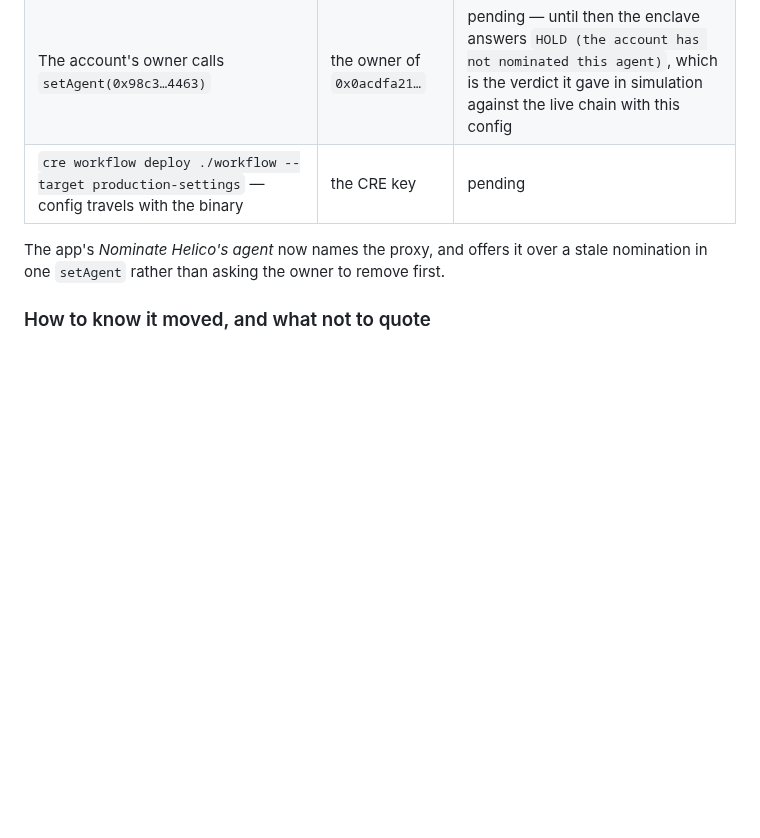
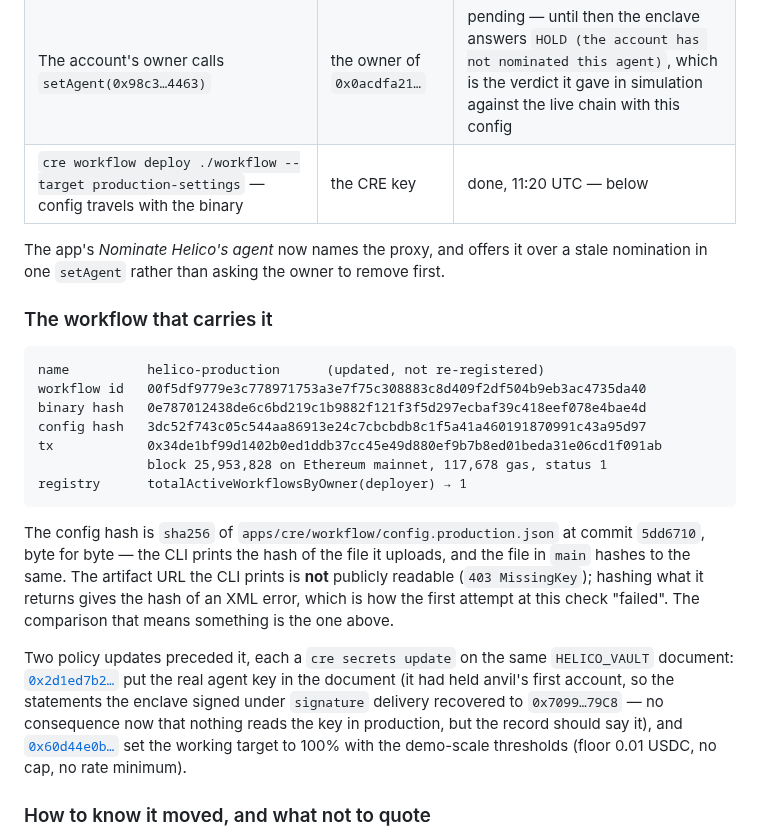
Before and after one commit to 0xHelico/helico, a Markdown page: docs/deployments.md, the part around the change. GitHub-like rendering; blank space fills up the shorter version.

Commit message:
docs: record the workflow that carries the move, and the two policy updates before it
Workflow id, binary and config hashes, the registry transaction with its
block and gas, and the registry read-back. The config hash is compared to
sha256 of the file in main, not to the artifact URL — that URL is not
publicly readable and hashing its 403 body is how the check first looked
like a mismatch.

Co-Authored-By: Claude Opus 5 <noreply@anthropic.com>

````diff
--- a/docs/deployments.md
+++ b/docs/deployments.md
@@ -55,10 +55,37 @@ Three things had to happen after the address existed, and each is somebody's tra
 |---|---|---|
 | `config.production.json`: `delivery: forwarder`, `reportReceiver` and `agent` = the proxy | repo | done, commit `d7f2a50` |
 | The account's owner calls `setAgent(0x98c3…4463)` | the owner of `0x0acdfa21…` | pending — until then the enclave answers `HOLD (the account has not nominated this agent)`, which is the verdict it gave in simulation against the live chain with this config |
-| `cre workflow deploy ./workflow --target production-settings` — config travels with the binary | the CRE key | pending |
+| `cre workflow deploy ./workflow --target production-settings` — config travels with the binary | the CRE key | done, 11:20 UTC — below |
 
 The app's *Nominate Helico's agent* now names the proxy, and offers it over a stale nomination
 in one `setAgent` rather than asking the owner to remove first.
+
+### The workflow that carries it
+
+```
+name          helico-production      (updated, not re-registered)
+workflow id   00f5df9779e3c778971753a3e7f75c308883c8d409f2df504b9eb3ac4735da40
+binary hash   0e787012438de6c6bd219c1b9882f121f3f5d297ecbaf39c418eef078e4bae4d
+config hash   3dc52f743c05c544aa86913e24c7cbcbdb8c1f5a41a460191870991c43a95d97
+tx            0x34de1bf99d1402b0ed1ddb37cc45e49d880ef9b7b8ed01beda31e06cd1f091ab
+              block 25,953,828 on Ethereum mainnet, 117,678 gas, status 1
+registry      totalActiveWorkflowsByOwner(deployer) → 1
+```
+
+The config hash is `sha256` of `apps/cre/workflow/config.production.json` at commit `5dd6710`,
+byte for byte — the CLI prints the hash of the file it uploads, and the file in `main` hashes to
+the same. The artifact URL the CLI prints is **not** publicly readable (`403 MissingKey`); hashing
+what it returns gives the hash of an XML error, which is how the first attempt at this check
+"failed". The comparison that means something is the one above.
+
+Two policy updates preceded it, each a `cre secrets update` on the same `HELICO_VAULT` document:
+[`0x2d1ed7b2…`](https://etherscan.io/tx/0x2d1ed7b218d84eb5a6777e3ec7f65afafa76c60ffd355e5d7629d7e2121cb00c)
+put the real agent key in the document (it had held anvil's first account, so the statements the
+enclave signed under `signature` delivery recovered to `0x7099…79C8` — no consequence now that
+nothing reads the key in production, but the record should say it), and
+[`0x60d44e0b…`](https://etherscan.io/tx/0x60d44e0b09baf9dbc341c9c61ac0770b19ec4512f481e5385752f56c29ae4ec8)
+set the working target to 100% with the demo-scale thresholds (floor 0.01 USDC, no cap, no rate
+minimum).
 
 ### How to know it moved, and what not to quote
 
````
